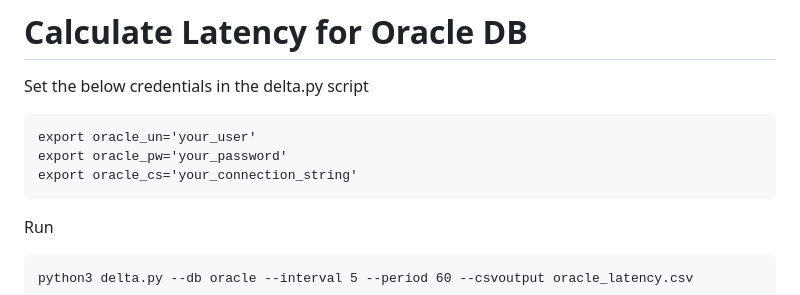
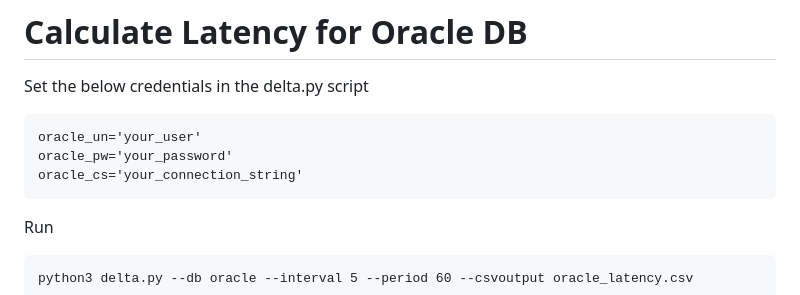
Before and after one commit to oracle-quickstart/db-endpoint-latency-testing-ammeter, a Markdown page: README.md, the part around the change. Rendered like a GitHub page.

````diff
--- a/README.md
+++ b/README.md
@@ -95,9 +95,9 @@ sudo pip3 install -r requirements.txt
 
 Set the below credentials in the delta.py script
 ```
-export oracle_un='your_user'
-export oracle_pw='your_password'
-export oracle_cs='your_connection_string'
+oracle_un='your_user'
+oracle_pw='your_password'
+oracle_cs='your_connection_string'
 ```
 Run
 ```
````
